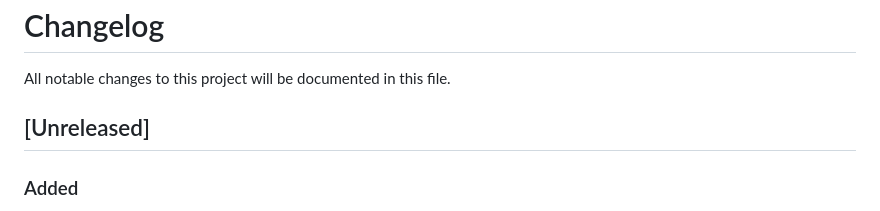
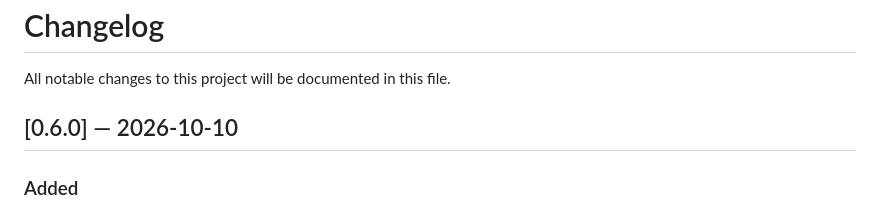
Before and after one commit to coylemichael/drift, a Markdown page: CHANGELOG.md, the part around the change. Drawn GitHub-style.

Commit message:
docs: group v0.6.0 entries in the generated changelog

```diff
--- a/CHANGELOG.md
+++ b/CHANGELOG.md
@@ -4,7 +4,7 @@ All notable changes to this project will be documented in this file.
 
 <!-- drift:changelog: generated from changelog.d/ - edit a bullet only if you keep its id comment -->
 
-## [Unreleased]
+## [0.6.0] — 2026-10-10
 
 ### Added
 
```
